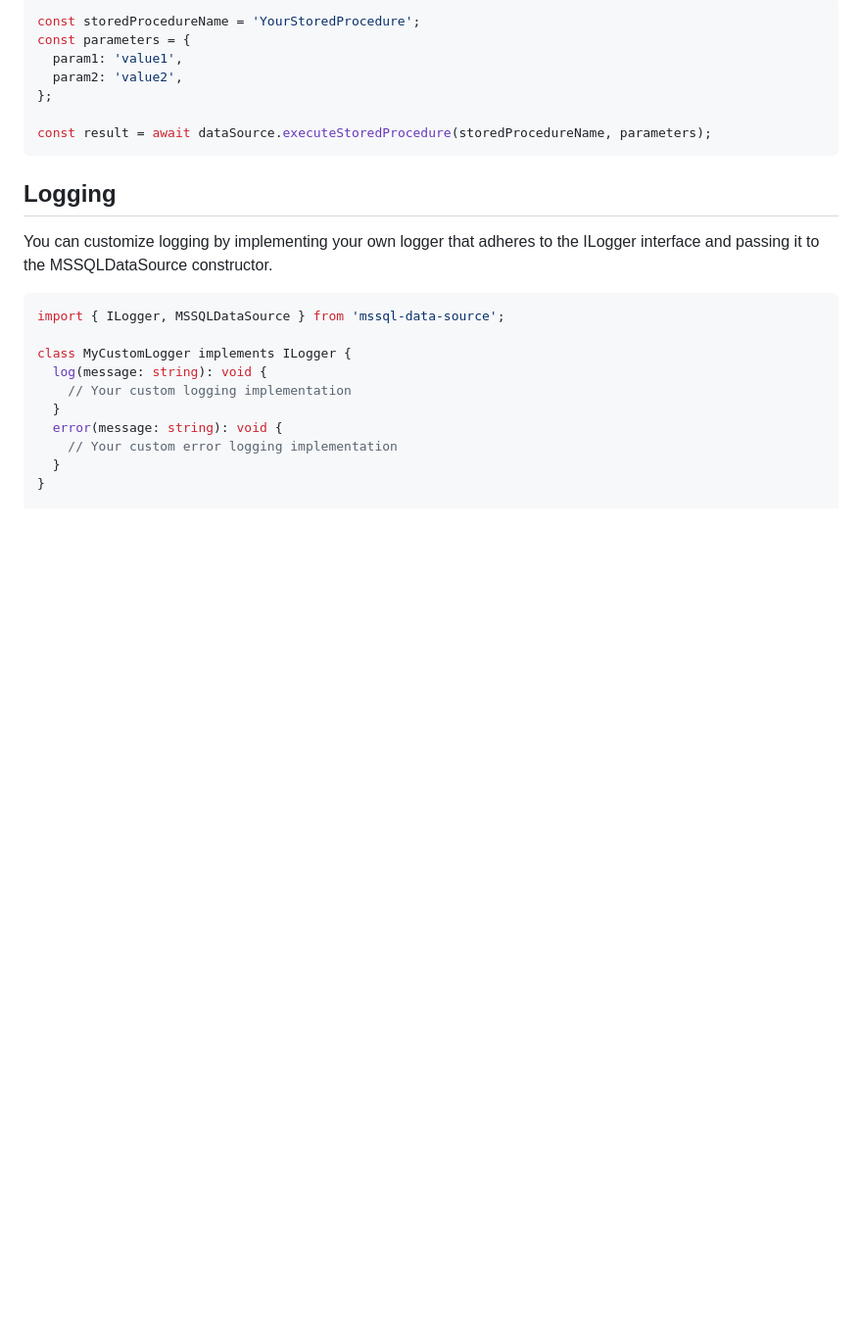
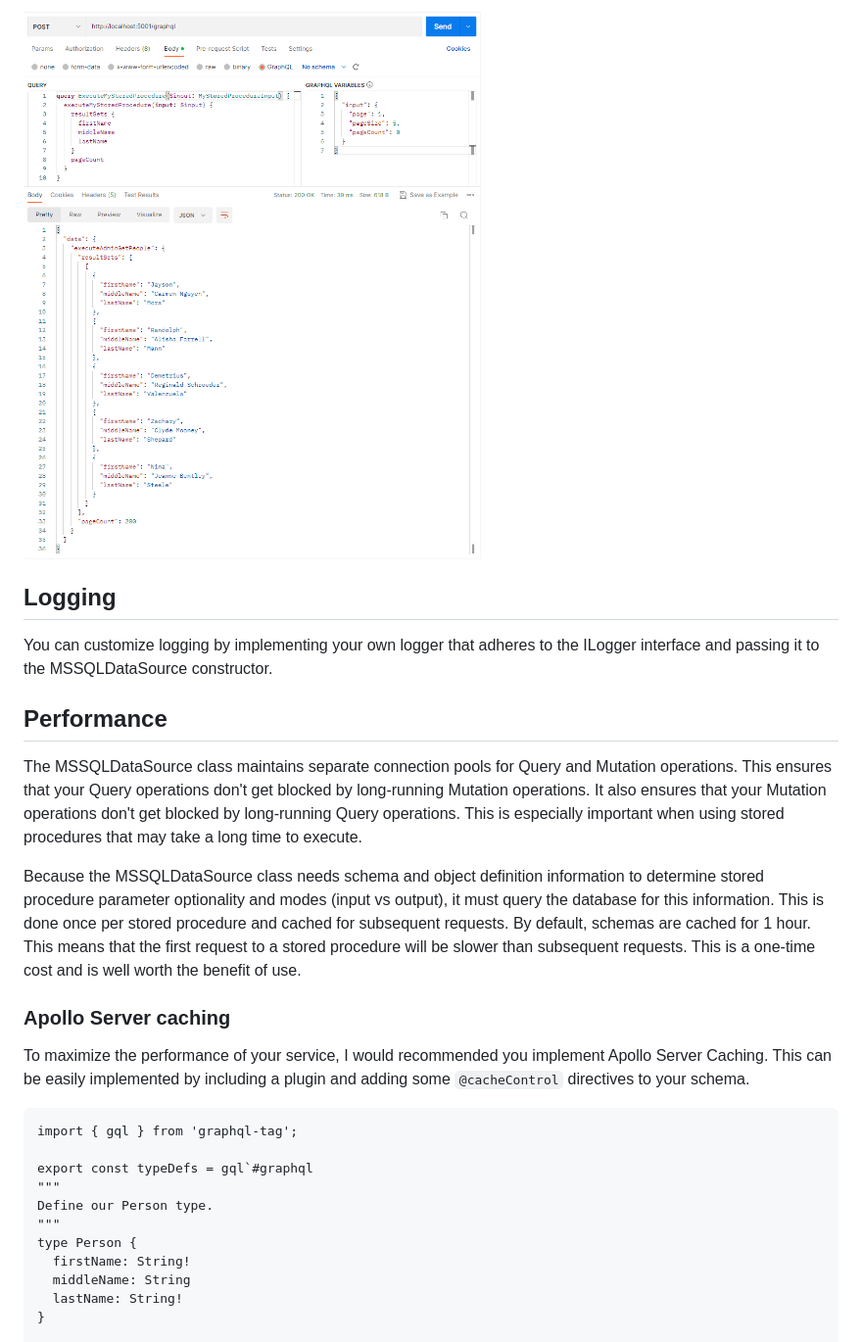
Before and after one commit to Falven/mssql-data-source, a Markdown page: README.md, the part around one of its changes. Shown at 98% size. Rendered like a GitHub page; pictures changed too: assets/images/Postman.png (added); blank space fills up the shorter version.

````diff
--- a/README.md
+++ b/README.md
@@ -126,27 +171,30 @@ You can execute stored procedures using the executeStoredProcedure method.
 
-```ts
-const storedProcedureName = 'YourStoredProcedure';
-const parameters = {
-  param1: 'value1',
-  param2: 'value2',
-};
-
-const result = await dataSource.executeStoredProcedure(storedProcedureName, parameters);
-```
+![Example Postman invocation.](/assets/images/Postman.png)
 
 ## Logging
 
 You can customize logging by implementing your own logger that adheres to the ILogger interface and passing it to the MSSQLDataSource constructor.
 
-```ts
-import { ILogger, MSSQLDataSource } from 'mssql-data-source';
+## Performance
 
-class MyCustomLogger implements ILogger {
-  log(message: string): void {
-    // Your custom logging implementation
-  }
-  error(message: string): void {
-    // Your custom error logging implementation
-  }
+The MSSQLDataSource class maintains separate connection pools for Query and Mutation operations. This ensures that your Query operations don't get blocked by long-running Mutation operations. It also ensures that your Mutation operations don't get blocked by long-running Query operations. This is especially important when using stored procedures that may take a long time to execute.
+
+Because the MSSQLDataSource class needs schema and object definition information to determine stored procedure parameter optionality and modes (input vs output), it must query the database for this information. This is done once per stored procedure and cached for subsequent requests. By default, schemas are cached for 1 hour. This means that the first request to a stored procedure will be slower than subsequent requests. This is a one-time cost and is well worth the benefit of use.
+
+### Apollo Server caching
+
+To maximize the performance of your service, I would recommended you implement Apollo Server Caching. This can be easily implemented by including a plugin and adding some `@cacheControl` directives to your schema.
+
+```graphql
+import { gql } from 'graphql-tag';
+
+export const typeDefs = gql`#graphql
+"""
+Define our Person type.
+"""
+type Person {
+  firstName: String!
+  middleName: String
+  lastName: String!
 }
 
````
Also changed, not shown: other parts of README.md (+123 -16 lines).
